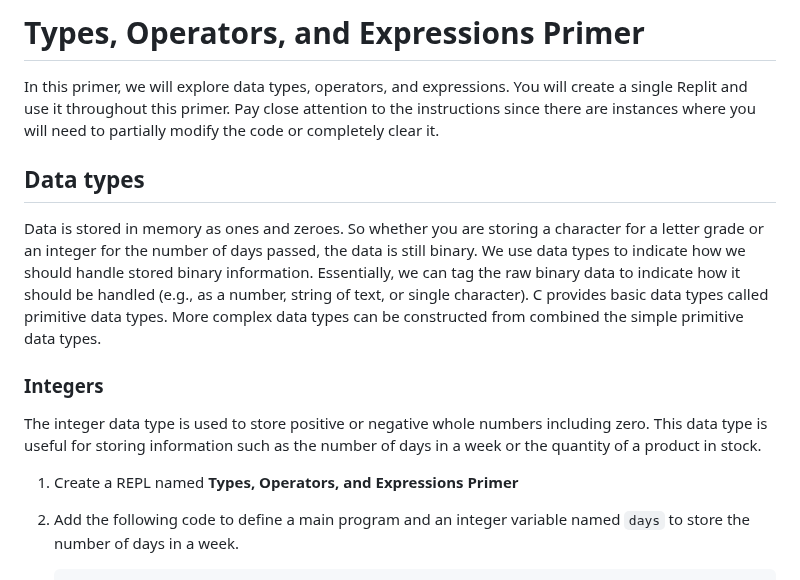
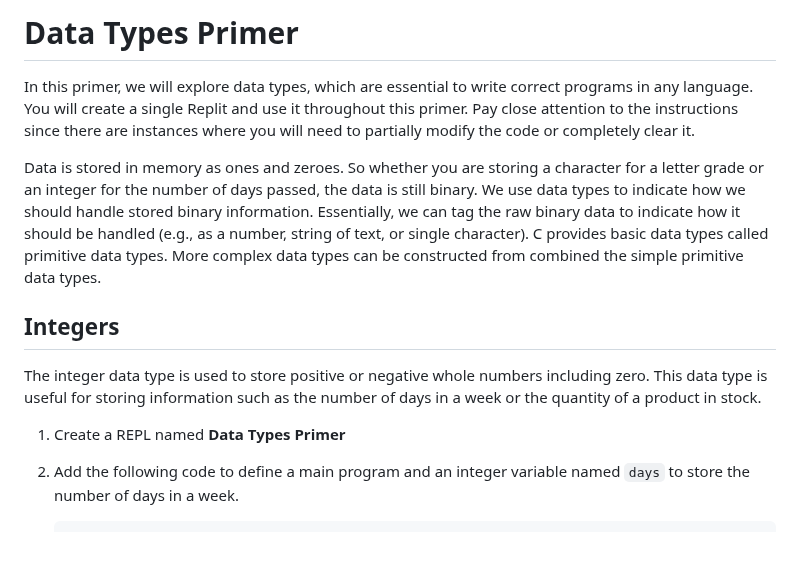
Before and after one commit to it-academy-svhec/intro-to-programming, a Markdown page: primers/C Programming Data Types Primer.md, the part around one of its changes. GitHub-like rendering; blank space fills up the shorter version.

```diff
--- a/primers/C Programming Types Primer.md
+++ b/primers/C Programming Data Types Primer.md
@@ -1,15 +1,13 @@
-# Types, Operators, and Expressions Primer
-In this primer, we will explore data types, operators, and expressions. You will create a single Replit and use it throughout this primer. Pay close attention to the instructions since there are instances where you will need to partially modify the code or completely clear it.
-
-## Data types
+# Data Types Primer
+In this primer, we will explore data types, which are essential to write correct programs in any language. You will create a single Replit and use it throughout this primer. Pay close attention to the instructions since there are instances where you will need to partially modify the code or completely clear it.
 
 Data is stored in memory as ones and zeroes. So whether you are storing a character for a letter grade or an integer for the number of days passed, the data is still binary. We use data types to indicate how we should handle stored binary information. Essentially, we can tag the raw binary data to indicate how it should be handled (e.g., as a number, string of text, or single character). C provides basic data types called primitive data types. More complex data types can be constructed from combined the simple primitive data types.
 
-### Integers
+## Integers
 
 The integer data type is used to store positive or negative whole numbers including zero. This data type is useful for storing information such as the number of days in a week or the quantity of a product in stock.
 
-1. Create a REPL named **Types, Operators, and Expressions Primer**
+1. Create a REPL named **Data Types Primer**
 
 2. Add the following code to define a main program and an integer variable named `days` to store the number of days in a week.
 
```
Also changed, not shown: other parts of primers/C Programming Data Types Primer.md (+5 -12 lines).
